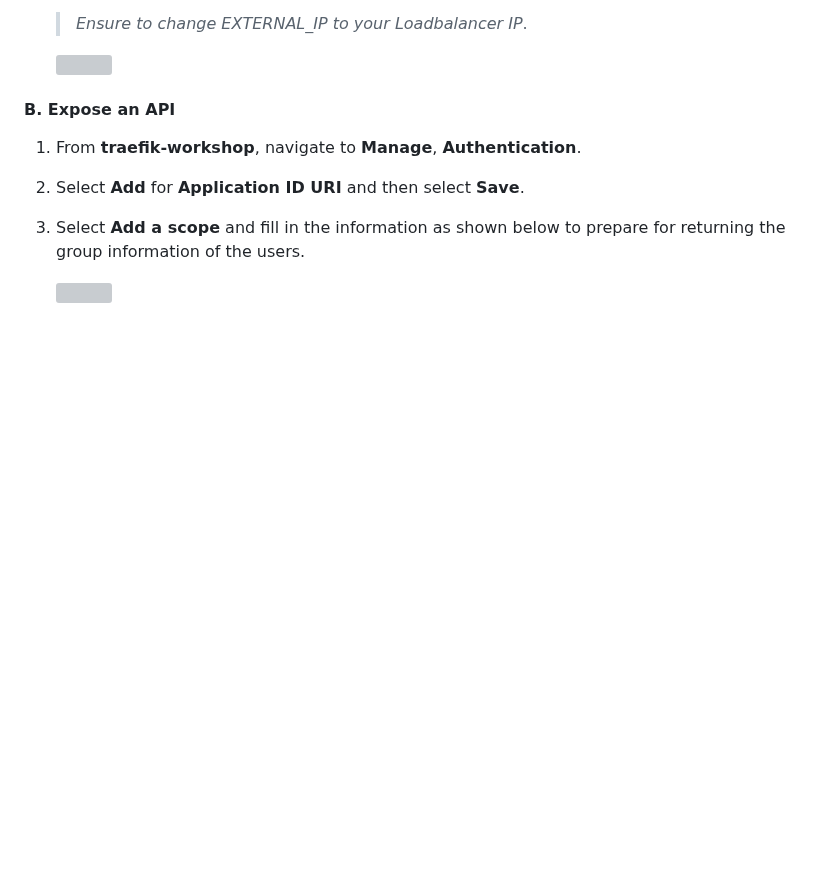
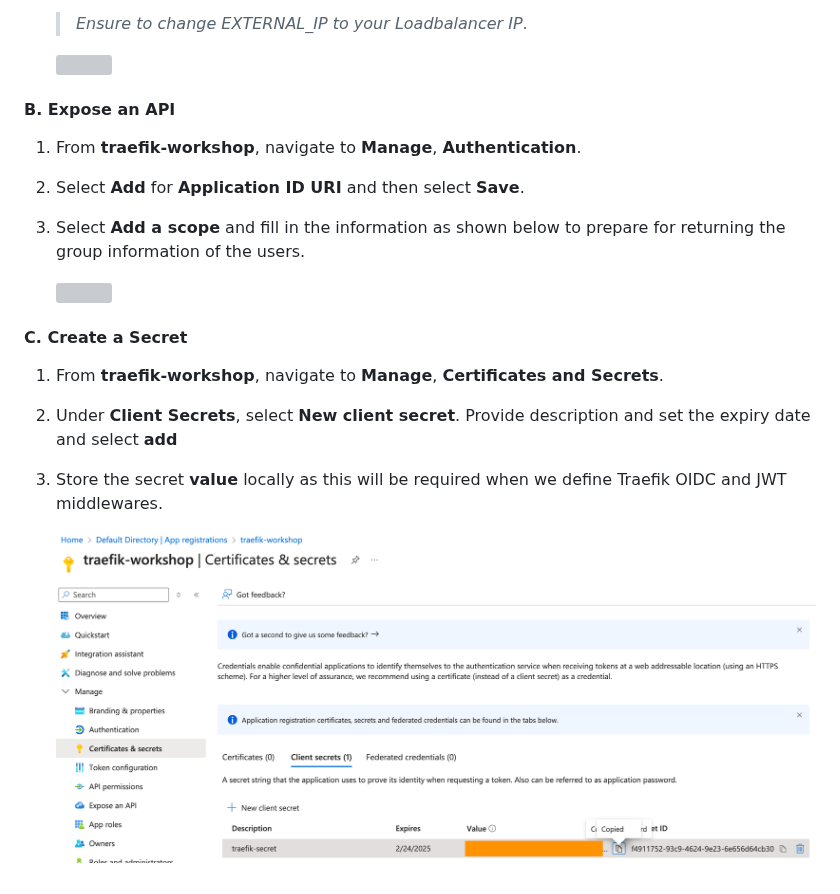
Before and after one commit to traefik-workshops/traefik-microsoft-workshop, a Markdown page: module-2/entraid.md, the part around the change. GitHub-like rendering; pictures changed too: media/secret.png (added); blank space fills up the shorter version; grey boxes are pictures that could not be loaded.

Commit message:
entraId secret

```diff
--- a/module-2/entraid.md
+++ b/module-2/entraid.md
@@ -54,3 +54,11 @@
 3. Select <b>Add a scope</b> and fill in the information as shown below to prepare for returning the group information of the users.
 
    <img width=600 src="../media/expose-api.png">
+
+#### C. Create a Secret
+
+1. From <b>traefik-workshop</b>, navigate to <b>Manage</b>, <b>Certificates and Secrets</b>.
+2. Under <b>Client Secrets</b>, select <b>New client secret</b>. Provide description and set the expiry date and select <b>add</b>
+3. Store the secret <b>value</b> locally as this will be required when we define Traefik OIDC and JWT middlewares.
+
+   ![secret](../media/secret.png)
```
